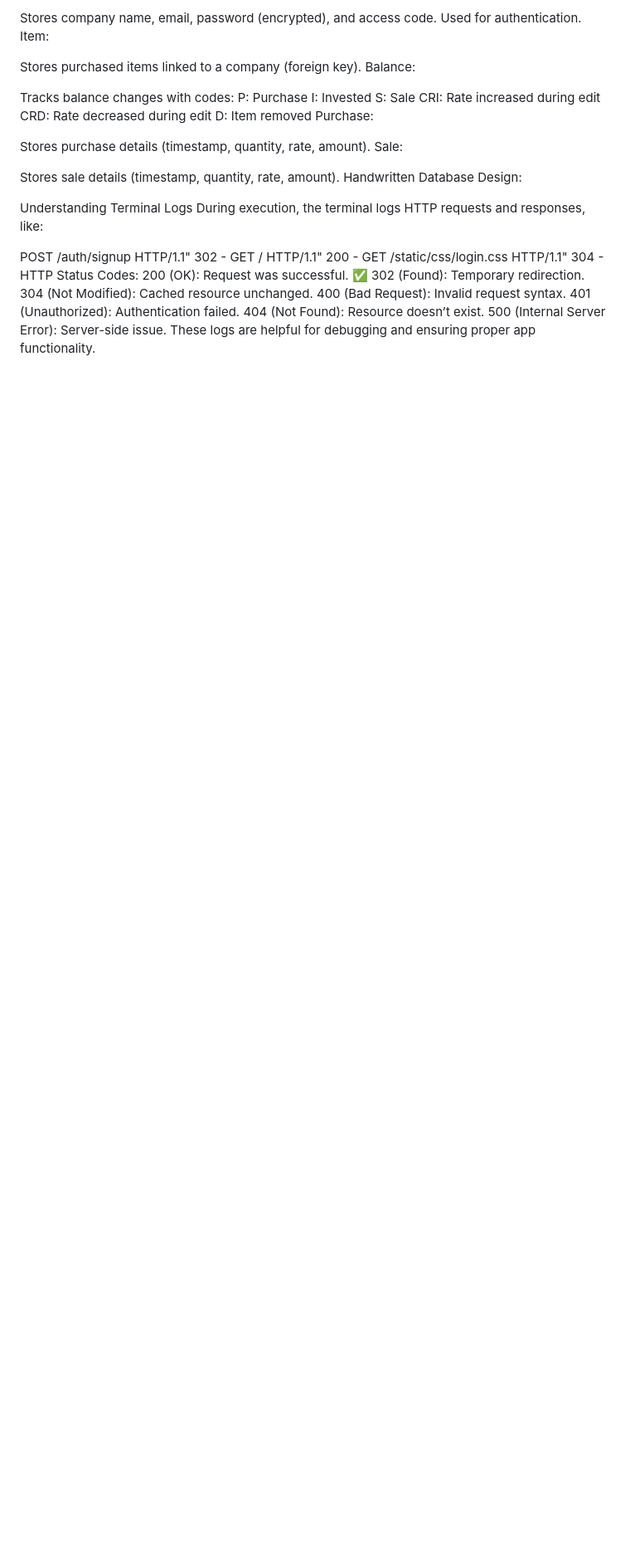
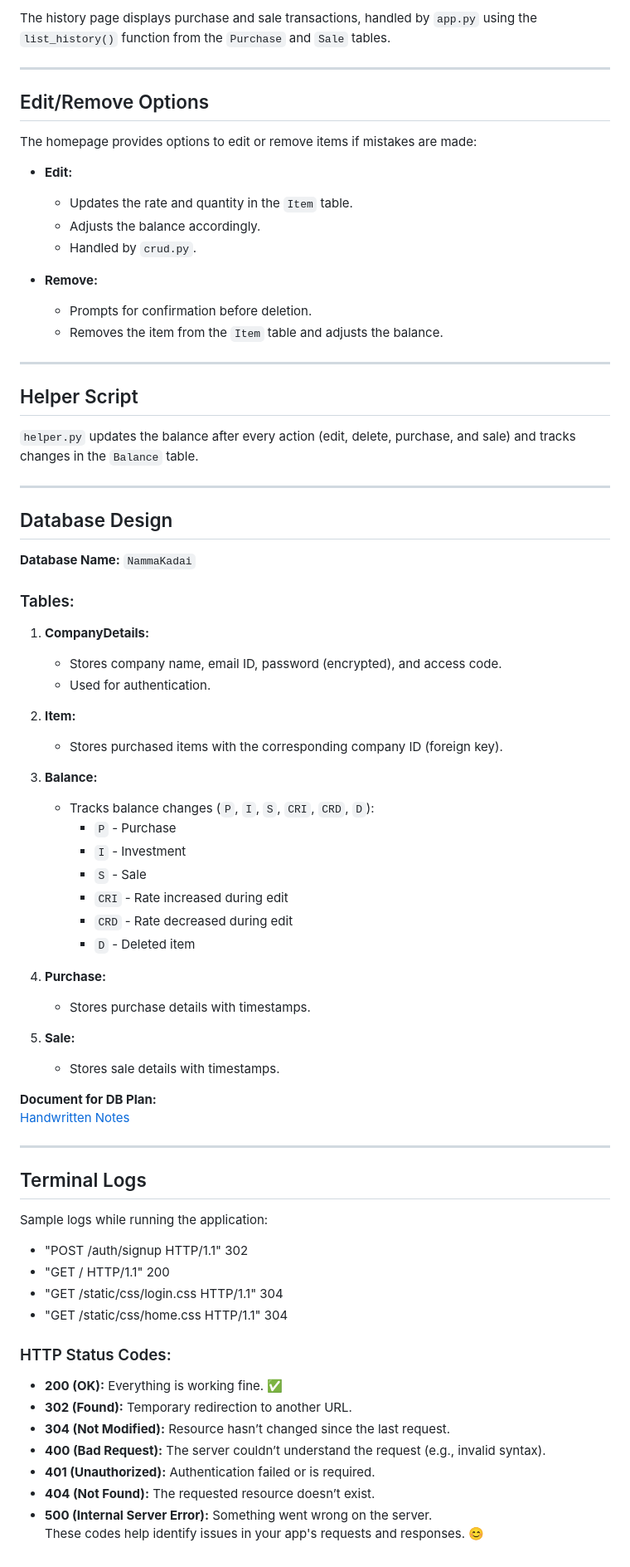
Before and after one commit to SSAKTHIVELMURUGAN/NammaKadai, a Markdown page: README.md, the part around the change printed below. Shown: that part at 83% size. Drawn GitHub-style; blank space fills up the shorter version.

```diff
--- a/README.md
+++ b/README.md
@@ -98,38 +78,75 @@ CompanyDetails:
 
-Stores company name, email, password (encrypted), and access code.
-Used for authentication.
-Item:
+The history page displays purchase and sale transactions, handled by `app.py` using the `list_history()` function from the `Purchase` and `Sale` tables.
 
-Stores purchased items linked to a company (foreign key).
-Balance:
+---
 
-Tracks balance changes with codes:
-P: Purchase
-I: Invested
-S: Sale
-CRI: Rate increased during edit
-CRD: Rate decreased during edit
-D: Item removed
-Purchase:
+## Edit/Remove Options
 
-Stores purchase details (timestamp, quantity, rate, amount).
-Sale:
+The homepage provides options to edit or remove items if mistakes are made:
+- **Edit:**
+  - Updates the rate and quantity in the `Item` table.
+  - Adjusts the balance accordingly.
+  - Handled by `crud.py`.
 
-Stores sale details (timestamp, quantity, rate, amount).
-Handwritten Database Design:
+- **Remove:**
+  - Prompts for confirmation before deletion.
+  - Removes the item from the `Item` table and adjusts the balance.
 
-Understanding Terminal Logs
-During execution, the terminal logs HTTP requests and responses, like:
+---
 
-POST /auth/signup HTTP/1.1" 302 -
-GET / HTTP/1.1" 200 -
-GET /static/css/login.css HTTP/1.1" 304 -
-HTTP Status Codes:
-200 (OK): Request was successful. ✅
-302 (Found): Temporary redirection.
-304 (Not Modified): Cached resource unchanged.
-400 (Bad Request): Invalid request syntax.
-401 (Unauthorized): Authentication failed.
-404 (Not Found): Resource doesn’t exist.
-500 (Internal Server Error): Server-side issue.
-These logs are helpful for debugging and ensuring proper app functionality.
+## Helper Script
+
+`helper.py` updates the balance after every action (edit, delete, purchase, and sale) and tracks changes in the `Balance` table.
+
+---
+
+## Database Design
+
+**Database Name:** `NammaKadai`
+
+### Tables:
+1. **CompanyDetails:**
+   - Stores company name, email ID, password (encrypted), and access code.
+   - Used for authentication.
+
+2. **Item:**
+   - Stores purchased items with the corresponding company ID (foreign key).
+
+3. **Balance:**
+   - Tracks balance changes (`P`, `I`, `S`, `CRI`, `CRD`, `D`):
+     - `P` - Purchase
+     - `I` - Investment
+     - `S` - Sale
+     - `CRI` - Rate increased during edit
+     - `CRD` - Rate decreased during edit
+     - `D` - Deleted item
+
+4. **Purchase:**
+   - Stores purchase details with timestamps.
+
+5. **Sale:**
+   - Stores sale details with timestamps.
+
+**Document for DB Plan:**
+[Handwritten Notes](https://drive.google.com/uc?id=1e2NODWadoSpB-w7epCHex0ZmCU4v3YJL)
+
+---
+
+## Terminal Logs
+
+Sample logs while running the application:
+- "POST /auth/signup HTTP/1.1" 302
+- "GET / HTTP/1.1" 200
+- "GET /static/css/login.css HTTP/1.1" 304
+- "GET /static/css/home.css HTTP/1.1" 304
+
+
+### HTTP Status Codes:
+- **200 (OK):** Everything is working fine. ✅
+- **302 (Found):** Temporary redirection to another URL.
+- **304 (Not Modified):** Resource hasn’t changed since the last request.
+- **400 (Bad Request):** The server couldn’t understand the request (e.g., invalid syntax).
+- **401 (Unauthorized):** Authentication failed or is required.
+- **404 (Not Found):** The requested resource doesn’t exist.
+- **500 (Internal Server Error):** Something went wrong on the server.
+These codes help identify issues in your app's requests and responses. 😊
```
Also changed, not shown: other parts of README.md (+55 -75 lines).
